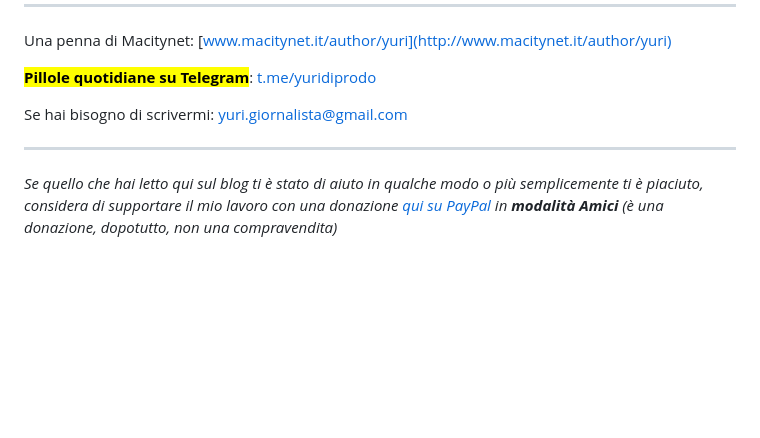
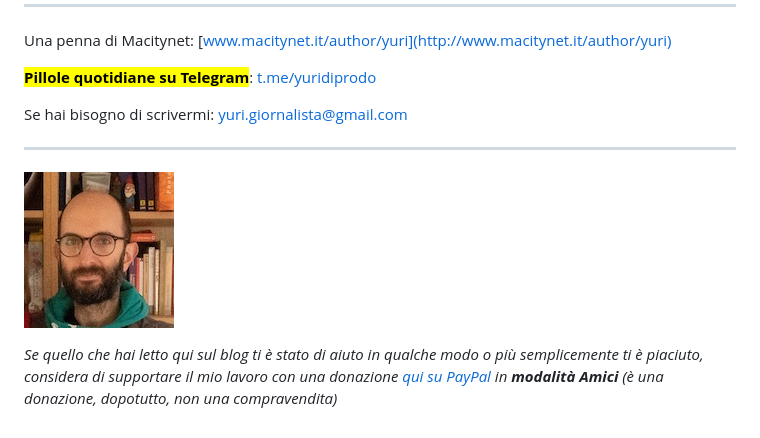
Before and after one commit to yuridiprodo/yuridiprodo.github.io, a Markdown page: pages/contatti.md, the part around the change. Rendered like a GitHub page; pictures changed too: img/profilo-mini.jpeg (added); blank space fills up the shorter version.

Commit message:
aggiunta foto profilo ai contatti

```diff
--- a/pages/contatti.md
+++ b/pages/contatti.md
@@ -18,4 +18,6 @@ Se hai bisogno di scrivermi: [yuri.giornalista@gmail.com](mailto:yuri.giornalist
 
 ---
 
+![Yuri Di Prodo, un ritratto](/img/profilo-mini.jpeg)
+
 *Se quello che hai letto qui sul blog ti è stato di aiuto in qualche modo o più semplicemente ti è piaciuto, considera di supportare il mio lavoro con una donazione [qui su PayPal](http://paypal.me/yuridiprodo) in **modalità Amici** (è una donazione, dopotutto, non una compravendita)*
```
